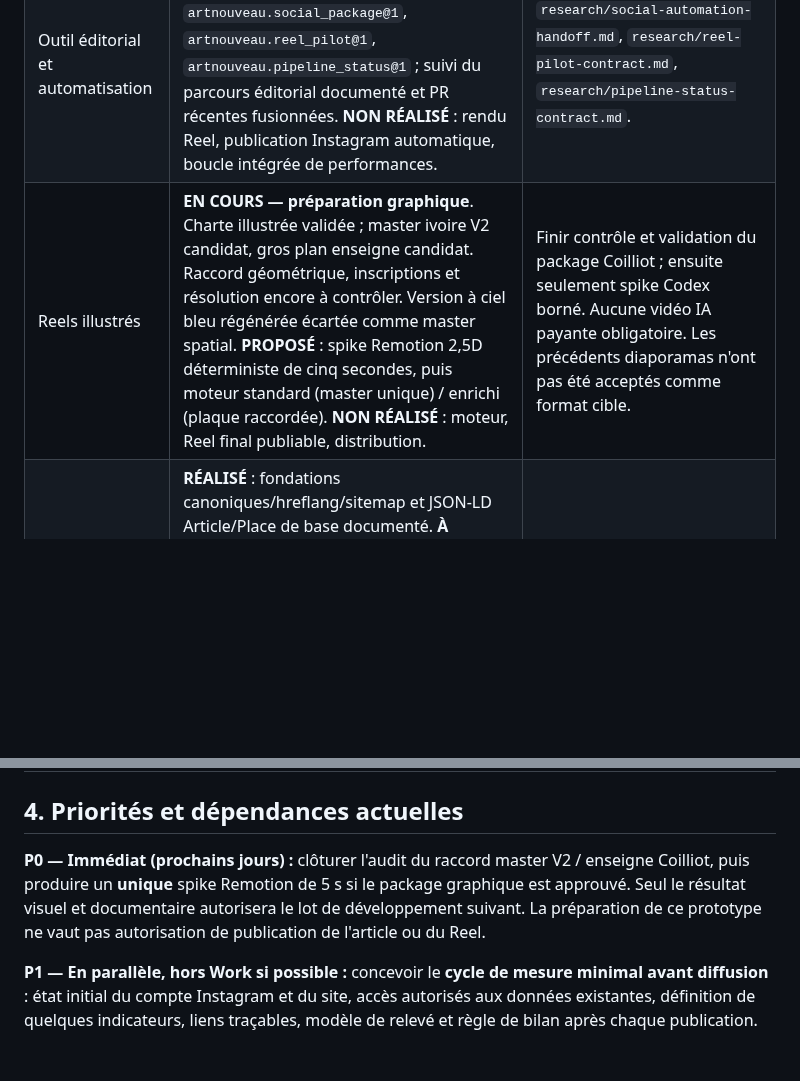
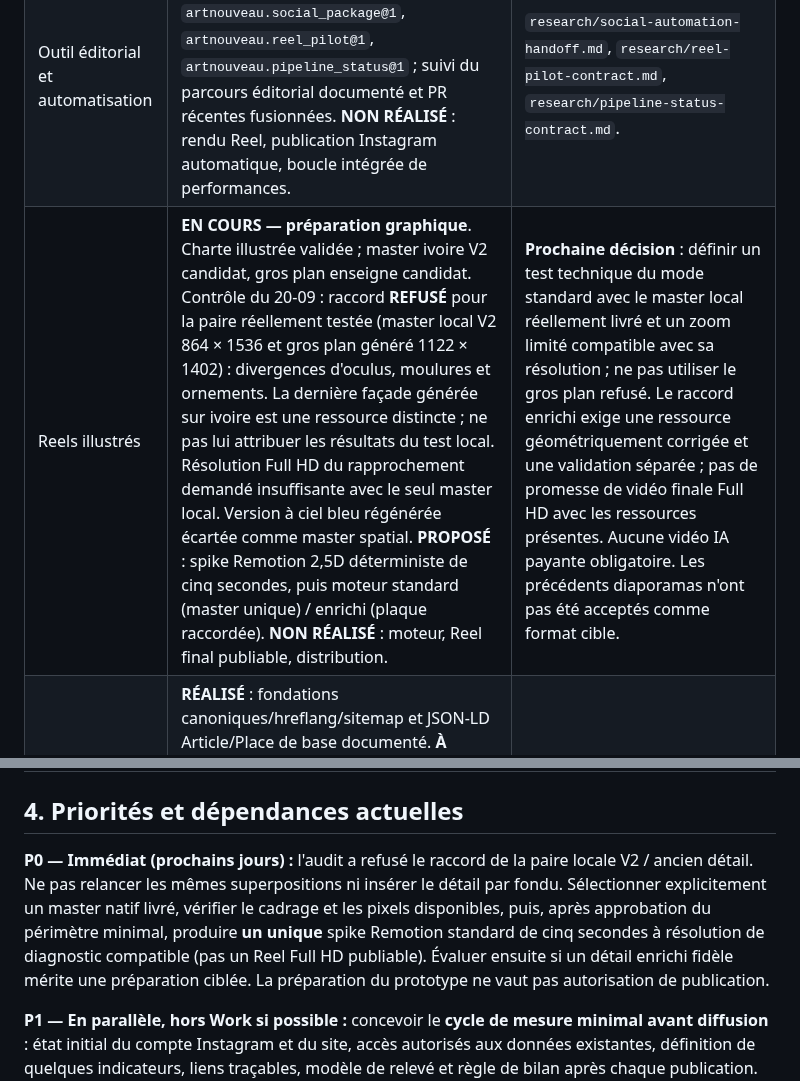
Before and after one commit to Theodore-Aspeel/artnouveau-site, a Markdown page: research/ANAD-PROJECT-STATE.md, 2 parts joined by grey strips. GitHub-like rendering; blank space fills up the shorter version.

Commit message:
docs: record failed Coilliot detail registration and bounded standard-mode spike

```diff
--- a/research/ANAD-PROJECT-STATE.md
+++ b/research/ANAD-PROJECT-STATE.md
@@ -30,7 +30,7 @@ Objectif de long terme : un écosystème éditorial, communautaire et commercial
 | Corpus éditorial | **RÉALISÉ** : 14 articles v2 et contrats de contrôle éditorial/documentaire dans la baseline documentée. **BLOQUÉ pour généralisation** : validation humaine article par article, exception Charleroi, transition prudente des statuts. Les articles `draft` conservent temporairement la visibilité historique ; le mode strict `published-only` ne doit pas être activé globalement sans préparation. | `research/anad-2-publication-readiness.md`, `research/publication-gate-flow.md`. |
 | Maison Coilliot — article | **EN COURS** : contrôles éditoriaux, FR/EN/NL et droits rapportés comme prêts par le pipeline, mais décision de publication non acquise. Deux images complémentaires montrent d'autres bâtiments lillois : éviter de les laisser passer pour des vues de Coilliot ; trancher leur présentation ou remplacement. | `research/pipeline-status-contract.md`, `research/pilots/maison-coilliot-fact-review.md`. Contrôle final de Christophe, cadrage, date, dry run et autorisation avant publication. |
 | Outil éditorial et automatisation | **RÉALISÉ** : gestionnaire éditorial et contrats de transmission `artnouveau.social_package@1`, `artnouveau.reel_pilot@1`, `artnouveau.pipeline_status@1` ; suivi du parcours éditorial documenté et PR récentes fusionnées. **NON RÉALISÉ** : rendu Reel, publication Instagram automatique, boucle intégrée de performances. | `research/social-automation-handoff.md`, `research/reel-pilot-contract.md`, `research/pipeline-status-contract.md`. |
-| Reels illustrés | **EN COURS — préparation graphique**. Charte illustrée validée ; master ivoire V2 candidat, gros plan enseigne candidat. Raccord géométrique, inscriptions et résolution encore à contrôler. Version à ciel bleu régénérée écartée comme master spatial. **PROPOSÉ** : spike Remotion 2,5D déterministe de cinq secondes, puis moteur standard (master unique) / enrichi (plaque raccordée). **NON RÉALISÉ** : moteur, Reel final publiable, distribution. | Finir contrôle et validation du package Coilliot ; ensuite seulement spike Codex borné. Aucune vidéo IA payante obligatoire. Les précédents diaporamas n'ont pas été acceptés comme format cible. |
+| Reels illustrés | **EN COURS — préparation graphique**. Charte illustrée validée ; master ivoire V2 candidat, gros plan enseigne candidat. Contrôle du 20-09 : raccord **REFUSÉ** pour la paire réellement testée (master local V2 864 × 1536 et gros plan généré 1122 × 1402) : divergences d'oculus, moulures et ornements. La dernière façade générée sur ivoire est une ressource distincte ; ne pas lui attribuer les résultats du test local. Résolution Full HD du rapprochement demandé insuffisante avec le seul master local. Version à ciel bleu régénérée écartée comme master spatial. **PROPOSÉ** : spike Remotion 2,5D déterministe de cinq secondes, puis moteur standard (master unique) / enrichi (plaque raccordée). **NON RÉALISÉ** : moteur, Reel final publiable, distribution. | **Prochaine décision** : définir un test technique du mode standard avec le master local réellement livré et un zoom limité compatible avec sa résolution ; ne pas utiliser le gros plan refusé. Le raccord enrichi exige une ressource géométriquement corrigée et une validation séparée ; pas de promesse de vidéo finale Full HD avec les ressources présentes. Aucune vidéo IA payante obligatoire. Les précédents diaporamas n'ont pas été acceptés comme format cible. |
 | SEO / connaissance | **RÉALISÉ** : fondations canoniques/hreflang/sitemap et JSON-LD Article/Place de base documenté. **À VÉRIFIER** : propriétés Search Console, indexation et mesures réelles ; liens internes, entités villes/architectes/mouvements et nouveaux formats de découverte restent à concevoir selon les données. | `research/anad-2-baseline-audit.md`, `research/anad-2-roadmap-90-days.md`. |
 | Instagram et distribution | Audience existante déclarée, mais autorisations du compte, capacité de publication, outil de statistiques et métriques historiques **À VÉRIFIER**. Aucun automatisme de diffusion approuvé. | Mesurer la base actuelle avant le premier contenu expérimental ; conserver les originaux photographiques dans le carrousel et sur le site. |
 | Mesure / apprentissage | **PROPOSÉ**, pas encore une boucle opérationnelle vérifiée. | Établir le relevé initial, le suivi des publications et une revue des résultats au lieu d'écrire cinq Reels ou quinze articles sans retour mesuré. |
@@ -38,7 +38,7 @@ Objectif de long terme : un écosystème éditorial, communautaire et commercial
 
 ## 4. Priorités et dépendances actuelles
 
-**P0 — Immédiat (prochains jours) :** clôturer l'audit du raccord master V2 / enseigne Coilliot, puis produire un **unique** spike Remotion de 5 s si le package graphique est approuvé. Seul le résultat visuel et documentaire autorisera le lot de développement suivant. La préparation de ce prototype ne vaut pas autorisation de publication de l'article ou du Reel.
+**P0 — Immédiat (prochains jours) :** l'audit a refusé le raccord de la paire locale V2 / ancien détail. Ne pas relancer les mêmes superpositions ni insérer le détail par fondu. Sélectionner explicitement un master natif livré, vérifier le cadrage et les pixels disponibles, puis, après approbation du périmètre minimal, produire **un unique** spike Remotion standard de cinq secondes à résolution de diagnostic compatible (pas un Reel Full HD publiable). Évaluer ensuite si un détail enrichi fidèle mérite une préparation ciblée. La préparation du prototype ne vaut pas autorisation de publication.
 
 **P1 — En parallèle, hors Work si possible :** concevoir le **cycle de mesure minimal avant diffusion** : état initial du compte Instagram et du site, accès autorisés aux données existantes, définition de quelques indicateurs, liens traçables, modèle de relevé et règle de bilan après chaque publication. Ne pas construire une plateforme d'analytics avant d'avoir exploité les outils déjà disponibles.
 
```
